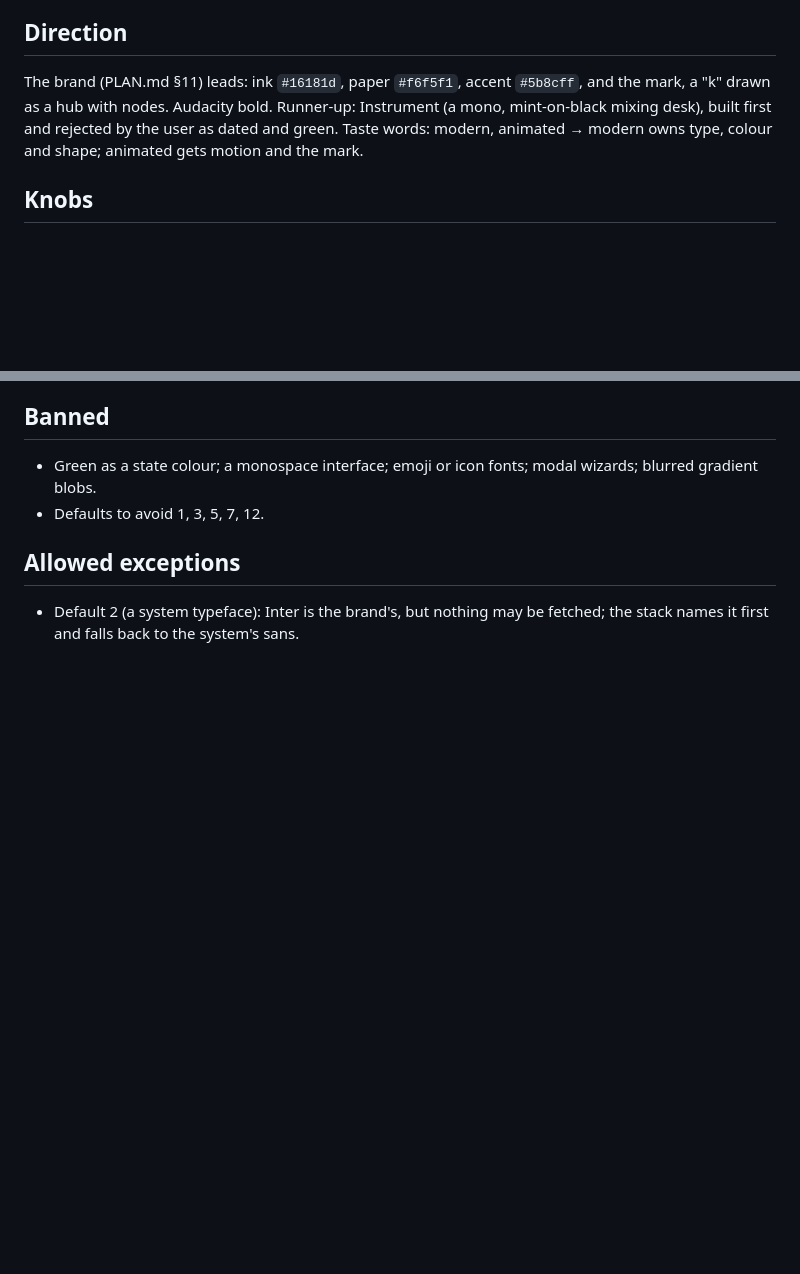
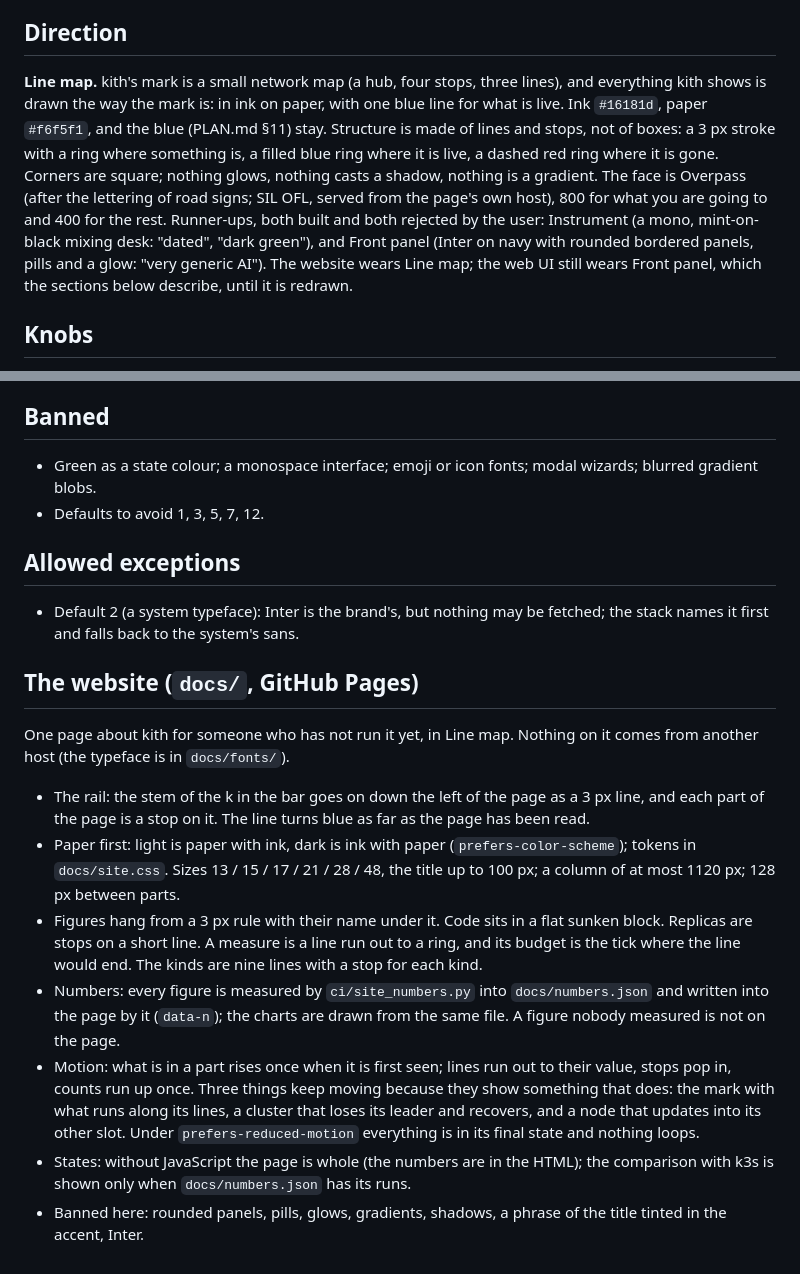
Before and after one commit to ChaseSunstrom/kith, a Markdown page: DESIGN.md, 2 parts joined by grey strips. GitHub-like rendering; blank space fills up the shorter version.

```diff
--- a/DESIGN.md
+++ b/DESIGN.md
@@ -11,10 +11,18 @@ never be mistaken for a terminal theme or a generic admin template.
 3. Never: a green-on-black console; a wizard (user, and assumed)
 
 ## Direction
-The brand (PLAN.md §11) leads: ink `#16181d`, paper `#f6f5f1`, accent `#5b8cff`,
-and the mark, a "k" drawn as a hub with nodes. Audacity bold.
-Runner-up: Instrument (a mono, mint-on-black mixing desk), built first and rejected by the user as dated and green.
-Taste words: modern, animated → modern owns type, colour and shape; animated gets motion and the mark.
+**Line map.** kith's mark is a small network map (a hub, four stops, three lines), and
+everything kith shows is drawn the way the mark is: in ink on paper, with one blue line
+for what is live. Ink `#16181d`, paper `#f6f5f1`, and the blue (PLAN.md §11) stay.
+Structure is made of lines and stops, not of boxes: a 3 px stroke with a ring where
+something is, a filled blue ring where it is live, a dashed red ring where it is gone.
+Corners are square; nothing glows, nothing casts a shadow, nothing is a gradient.
+The face is Overpass (after the lettering of road signs; SIL OFL, served from the page's
+own host), 800 for what you are going to and 400 for the rest.
+Runner-ups, both built and both rejected by the user: Instrument (a mono, mint-on-black
+mixing desk: "dated", "dark green"), and Front panel (Inter on navy with rounded
+bordered panels, pills and a glow: "very generic AI"). The website wears Line map; the
+web UI still wears Front panel, which the sections below describe, until it is redrawn.
 
 ## Knobs
 - Type: a sans for the interface (Inter where the machine has it, as the wordmark uses; else the system's), a monospace only for what is code: YAML, diffs, logs, table values. Base 14 px; sizes 11 / 12 / 14 / 20; weights 400 and 600. System stacks because the page may load nothing from outside the cluster (CSP, air-gapped nodes).
@@ -40,3 +48,16 @@ Taste words: modern, animated → modern owns type, colour and shape; animated g
 
 ## Allowed exceptions
 - Default 2 (a system typeface): Inter is the brand's, but nothing may be fetched; the stack names it first and falls back to the system's sans.
+
+## The website (`docs/`, GitHub Pages)
+
+One page about kith for someone who has not run it yet, in Line map. Nothing on it comes
+from another host (the typeface is in `docs/fonts/`).
+
+- The rail: the stem of the k in the bar goes on down the left of the page as a 3 px line, and each part of the page is a stop on it. The line turns blue as far as the page has been read.
+- Paper first: light is paper with ink, dark is ink with paper (`prefers-color-scheme`); tokens in `docs/site.css`. Sizes 13 / 15 / 17 / 21 / 28 / 48, the title up to 100 px; a column of at most 1120 px; 128 px between parts.
+- Figures hang from a 3 px rule with their name under it. Code sits in a flat sunken block. Replicas are stops on a short line. A measure is a line run out to a ring, and its budget is the tick where the line would end. The kinds are nine lines with a stop for each kind.
+- Numbers: every figure is measured by `ci/site_numbers.py` into `docs/numbers.json` and written into the page by it (`data-n`); the charts are drawn from the same file. A figure nobody measured is not on the page.
+- Motion: what is in a part rises once when it is first seen; lines run out to their value, stops pop in, counts run up once. Three things keep moving because they show something that does: the mark with what runs along its lines, a cluster that loses its leader and recovers, and a node that updates into its other slot. Under `prefers-reduced-motion` everything is in its final state and nothing loops.
+- States: without JavaScript the page is whole (the numbers are in the HTML); the comparison with k3s is shown only when `docs/numbers.json` has its runs.
+- Banned here: rounded panels, pills, glows, gradients, shadows, a phrase of the title tinted in the accent, Inter.
```
Also changed, not shown: README.md (+4 -2 lines), docs/shots/site-1440-dark.png (added), docs/shots/site-1440-light.png (added), docs/shots/site-360-dark.png (added), docs/shots/site-360-light.png (added), docs/shots/site-768-dark.png (added), docs/shots/site-768-light.png (added), 10 other files.
